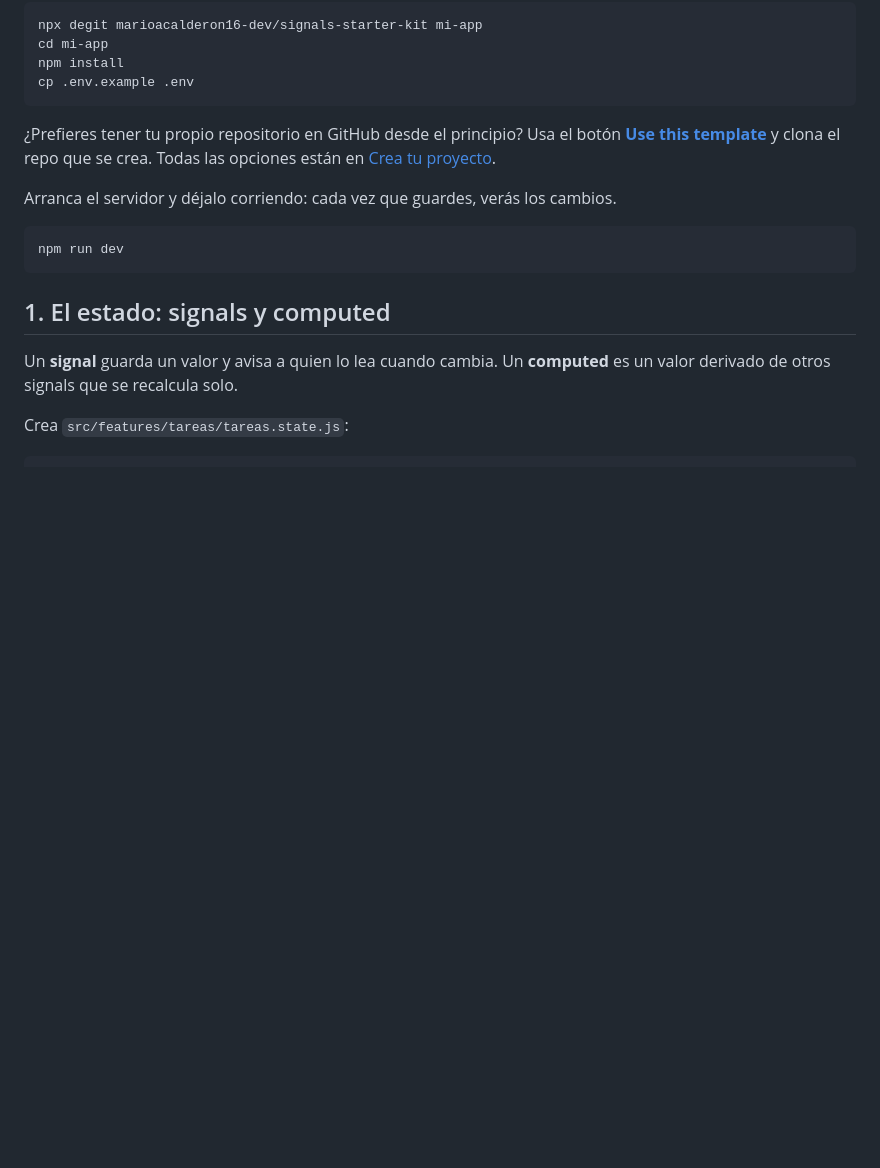
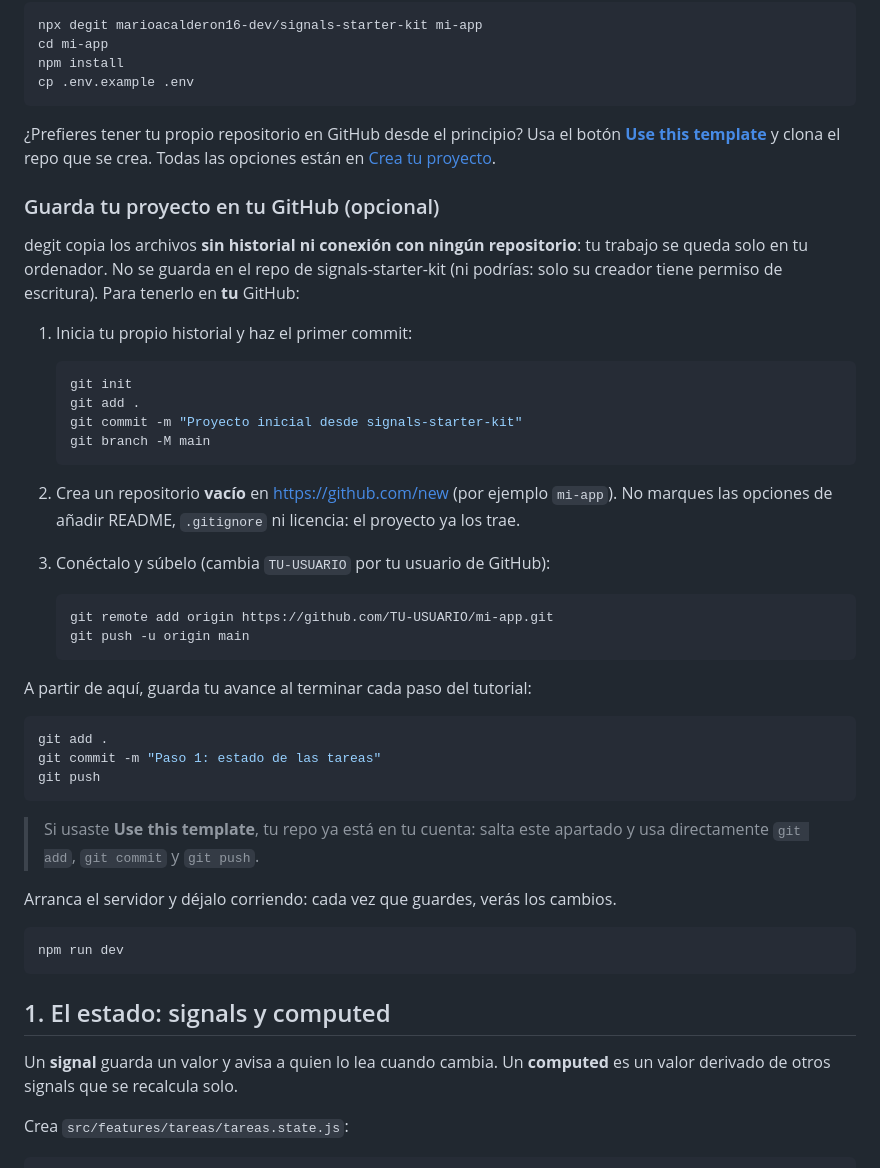
Before and after one commit to marioacalderon16-dev/signals-starter-kit, a Markdown page: docs/QUICKSTART.md, the part around the change. Rendered like a GitHub page; blank space fills up the shorter version.

Commit message:
Tutorial: cómo guardar el proyecto en tu propio GitHub
Nuevo apartado en el paso 0: degit no conecta con ningún repositorio,
así que se explica git init, primer commit, crear un repo vacío,
remote add y push, y cómo guardar el avance en cada paso.

Co-Authored-By: Claude Opus 5.5 <noreply@anthropic.com>

````diff
--- a/docs/QUICKSTART.md
+++ b/docs/QUICKSTART.md
@@ -52,6 +52,38 @@ cp .env.example .env
 ```
 
 ¿Prefieres tener tu propio repositorio en GitHub desde el principio? Usa el botón **[Use this template](https://github.com/marioacalderon16-dev/signals-starter-kit/generate)** y clona el repo que se crea. Todas las opciones están en [Crea tu proyecto](../README.md#crea-tu-proyecto).
+
+### Guarda tu proyecto en tu GitHub (opcional)
+
+degit copia los archivos **sin historial ni conexión con ningún repositorio**: tu trabajo se queda solo en tu ordenador. No se guarda en el repo de signals-starter-kit (ni podrías: solo su creador tiene permiso de escritura). Para tenerlo en **tu** GitHub:
+
+1. Inicia tu propio historial y haz el primer commit:
+
+   ```bash
+   git init
+   git add .
+   git commit -m "Proyecto inicial desde signals-starter-kit"
+   git branch -M main
+   ```
+
+2. Crea un repositorio **vacío** en https://github.com/new (por ejemplo `mi-app`). No marques las opciones de añadir README, `.gitignore` ni licencia: el proyecto ya los trae.
+
+3. Conéctalo y súbelo (cambia `TU-USUARIO` por tu usuario de GitHub):
+
+   ```bash
+   git remote add origin https://github.com/TU-USUARIO/mi-app.git
+   git push -u origin main
+   ```
+
+A partir de aquí, guarda tu avance al terminar cada paso del tutorial:
+
+```bash
+git add .
+git commit -m "Paso 1: estado de las tareas"
+git push
+```
+
+> Si usaste **Use this template**, tu repo ya está en tu cuenta: salta este apartado y usa directamente `git add`, `git commit` y `git push`.
 
 Arranca el servidor y déjalo corriendo: cada vez que guardes, verás los cambios.
 
````
